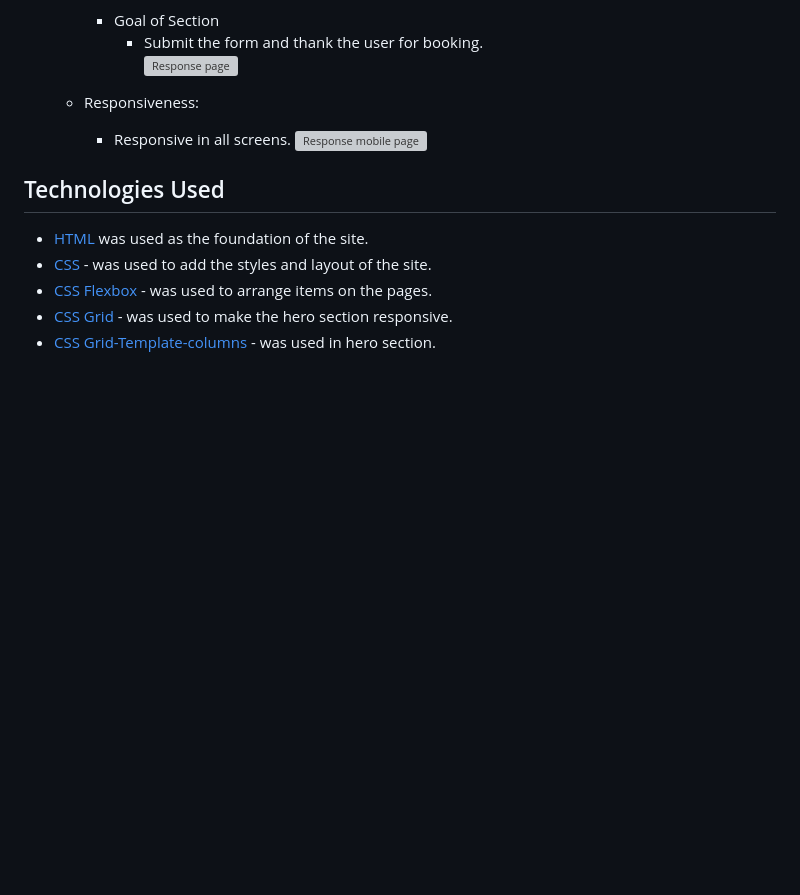
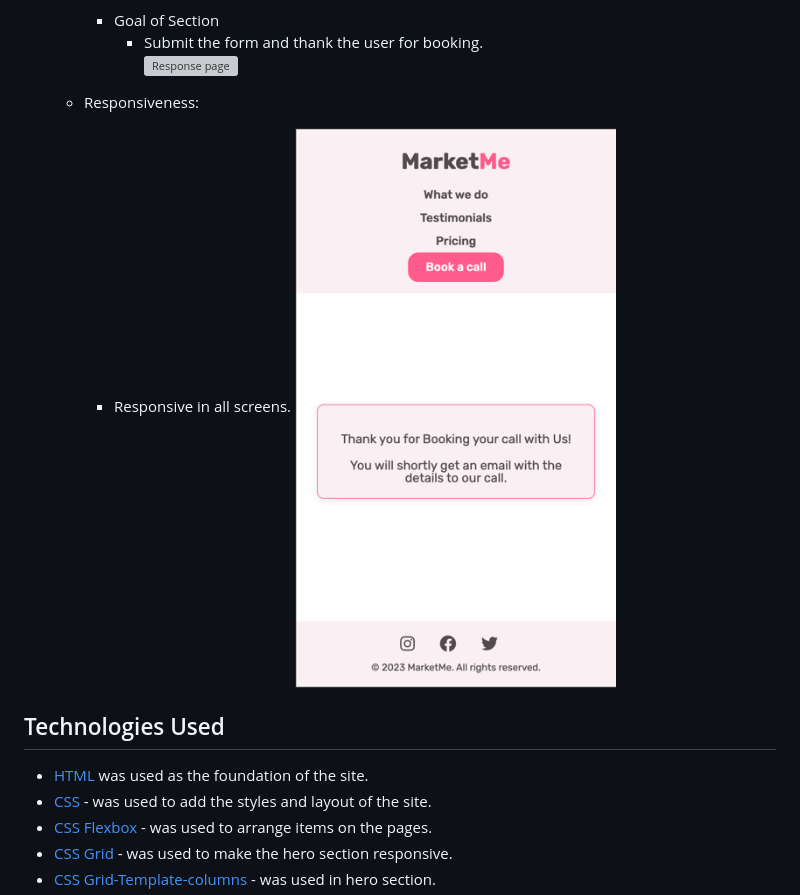
Before and after one commit to Omar-Alme/marketing-agency, a Markdown page: README.md, the part around the change. GitHub-like rendering; blank space fills up the shorter version; grey boxes are pictures that could not be loaded.

Commit message:
Fix response mobile page documentation link

```diff
--- a/README.md
+++ b/README.md
@@ -145,7 +145,7 @@ Here is a link to preview the website on all screens [Responsive Preview](https:
 
     - Responsiveness:
         * Responsive in all screens.
-    ![Response mobile page](documentations/response-page.png)
+    ![Response mobile page](documentations/response-page-mobile.png)
 
 
 ## Technologies Used
```
